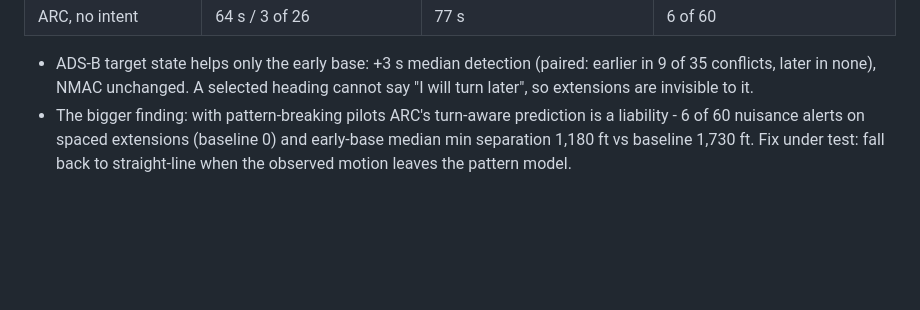
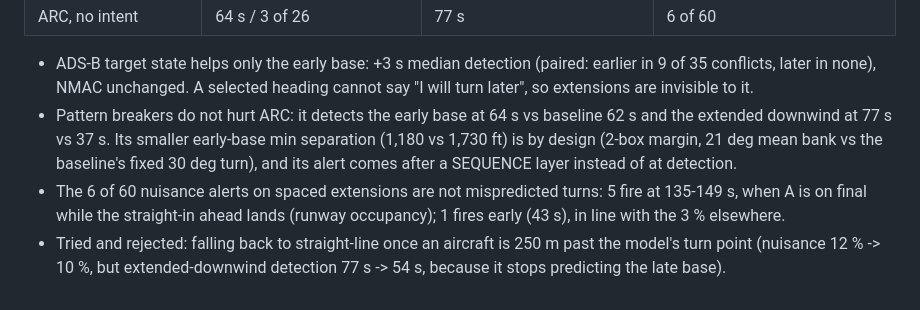
Before and after one commit to Manavpatel06/ARC, a Markdown page: docs/numbers.md, the part around the change. GitHub-like rendering; blank space fills up the shorter version.

Commit message:
docs/numbers: pattern breakers don't hurt ARC (nuisance = runway occupancy); straight-line exit fallback tried and rejected

```diff
--- a/docs/numbers.md
+++ b/docs/numbers.md
@@ -53,6 +53,10 @@ Pattern-breaking pilots (new kinds, 60 each: `early_base_cutoff` base 0.9-1.7 km
 
 - ADS-B target state helps only the early base: +3 s median detection (paired: earlier in 9 of 35 conflicts, later in
   none), NMAC unchanged. A selected heading cannot say "I will turn later", so extensions are invisible to it.
-- The bigger finding: with pattern-breaking pilots ARC's turn-aware prediction is a liability - 6 of 60 nuisance
-  alerts on spaced extensions (baseline 0) and early-base median min separation 1,180 ft vs baseline 1,730 ft.
-  Fix under test: fall back to straight-line when the observed motion leaves the pattern model.
+- Pattern breakers do not hurt ARC: it detects the early base at 64 s vs baseline 62 s and the extended downwind at
+  77 s vs 37 s. Its smaller early-base min separation (1,180 vs 1,730 ft) is by design (2-box margin, 21 deg mean bank
+  vs the baseline's fixed 30 deg turn), and its alert comes after a SEQUENCE layer instead of at detection.
+- The 6 of 60 nuisance alerts on spaced extensions are not mispredicted turns: 5 fire at 135-149 s, when A is on
+  final while the straight-in ahead lands (runway occupancy); 1 fires early (43 s), in line with the 3 % elsewhere.
+- Tried and rejected: falling back to straight-line once an aircraft is 250 m past the model's turn point
+  (nuisance 12 % -> 10 %, but extended-downwind detection 77 s -> 54 s, because it stops predicting the late base).
```
